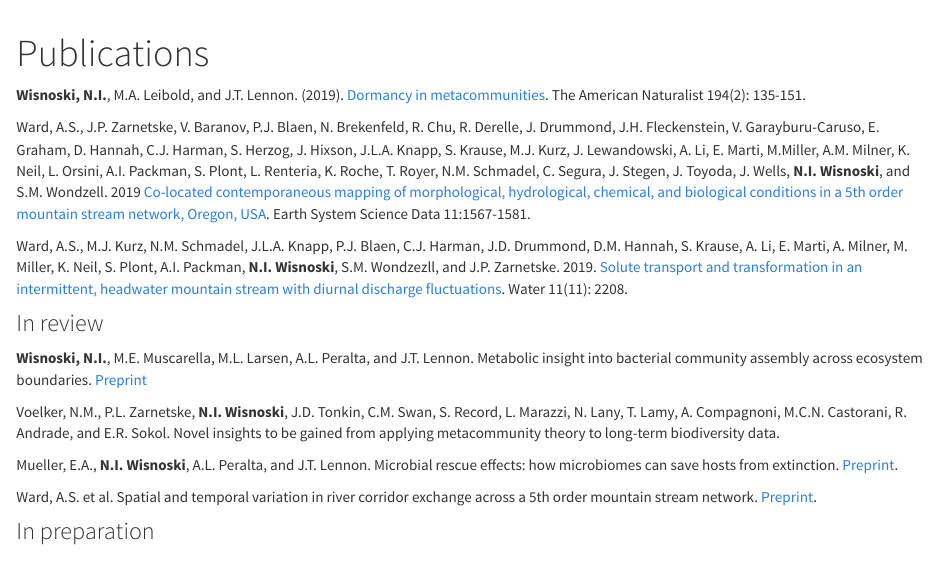
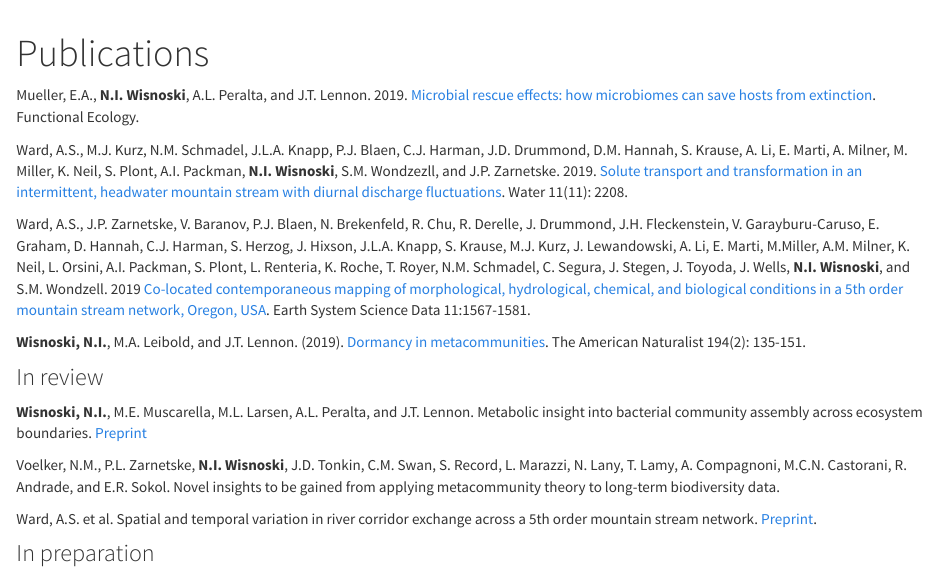
Before and after one commit to nwisnoski/nwisnoski.github.io, an R Markdown document (publications.Rmd): the page in a window 1100 px wide, from its top. Rendered offline with R 4.5, knitr and Pandoc, with nearby package versions.

Commit message:
update pubs

```diff
--- a/publications.Rmd
+++ b/publications.Rmd
@@ -2,11 +2,13 @@
 title: "Publications"
 ---
 
-**Wisnoski, N.I.**, M.A. Leibold, and J.T. Lennon. (2019). [Dormancy in metacommunities](https://doi.org/10.1086/704168). The American Naturalist 194(2): 135-151.
+Mueller, E.A., **N.I. Wisnoski**, A.L. Peralta, and J.T. Lennon. 2019. [Microbial rescue effects: how microbiomes can save hosts from extinction](https://doi.org/10.1111/1365-2435.13493). Functional Ecology.
+
+Ward, A.S., M.J. Kurz, N.M. Schmadel, J.L.A. Knapp, P.J. Blaen, C.J. Harman, J.D. Drummond, D.M. Hannah, S. Krause, A. Li, E. Marti, A. Milner, M. Miller, K. Neil, S. Plont, A.I. Packman, **N.I. Wisnoski**, S.M. Wondzezll, and J.P. Zarnetske. 2019. [Solute transport and transformation in an intermittent, headwater mountain stream with diurnal discharge fluctuations](https://doi.org/10.3390/w11112208). Water 11(11): 2208.
 
 Ward, A.S., J.P. Zarnetske, V. Baranov, P.J. Blaen, N. Brekenfeld, R. Chu, R. Derelle, J. Drummond, J.H. Fleckenstein, V. Garayburu-Caruso, E. Graham, D. Hannah, C.J. Harman, S. Herzog, J. Hixson, J.L.A. Knapp, S. Krause, M.J. Kurz, J. Lewandowski, A. Li, E. Marti, M.Miller, A.M. Milner, K. Neil, L. Orsini, A.I. Packman, S. Plont, L. Renteria, K. Roche, T. Royer, N.M. Schmadel, C. Segura, J. Stegen, J. Toyoda, J. Wells, **N.I. Wisnoski**, and S.M. Wondzell. 2019 [Co-located contemporaneous mapping of morphological, hydrological, chemical, and biological conditions in a 5th order mountain stream network, Oregon, USA](https://doi.org/10.5194/essd-11-1567-2019). Earth System Science Data 11:1567-1581.
 
-Ward, A.S., M.J. Kurz, N.M. Schmadel, J.L.A. Knapp, P.J. Blaen, C.J. Harman, J.D. Drummond, D.M. Hannah, S. Krause, A. Li, E. Marti, A. Milner, M. Miller, K. Neil, S. Plont, A.I. Packman, **N.I. Wisnoski**, S.M. Wondzezll, and J.P. Zarnetske. 2019. [Solute transport and transformation in an intermittent, headwater mountain stream with diurnal discharge fluctuations](https://doi.org/10.3390/w11112208). Water 11(11): 2208.
+**Wisnoski, N.I.**, M.A. Leibold, and J.T. Lennon. (2019). [Dormancy in metacommunities](https://doi.org/10.1086/704168). The American Naturalist 194(2): 135-151.
 
 
 ### In review
@@ -14,8 +16,6 @@ Ward, A.S., M.J. Kurz, N.M. Schmadel, J.L.A. Knapp, P.J. Blaen, C.J. Harman, J.D
 **Wisnoski, N.I.**, M.E. Muscarella, M.L. Larsen, A.L. Peralta, and J.T. Lennon. Metabolic insight into bacterial community assembly across ecosystem boundaries. [Preprint](https://doi.org/10.1101/758615)
 
 Voelker, N.M., P.L. Zarnetske, **N.I. Wisnoski**, J.D. Tonkin, C.M. Swan, S. Record, L. Marazzi, N. Lany, T. Lamy, A. Compagnoni, M.C.N. Castorani, R. Andrade, and E.R. Sokol. Novel insights to be gained from applying metacommunity theory to long-term biodiversity data.
-
-Mueller, E.A., **N.I. Wisnoski**, A.L. Peralta, and J.T. Lennon. Microbial rescue effects: how microbiomes can save hosts from extinction. [Preprint](https://osf.io/snr49/).
 
 Ward, A.S. et al. Spatial and temporal variation in river corridor exchange across a 5th order mountain stream network. [Preprint](https://doi.org/10.5194/hess-2019-108).
 
```
Also changed, not shown: publications.html.
